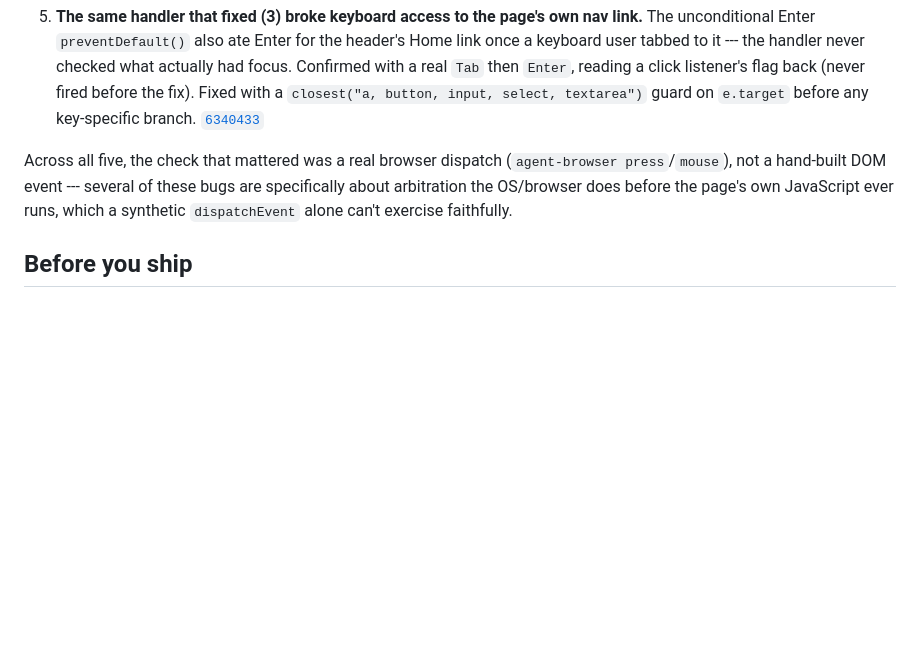
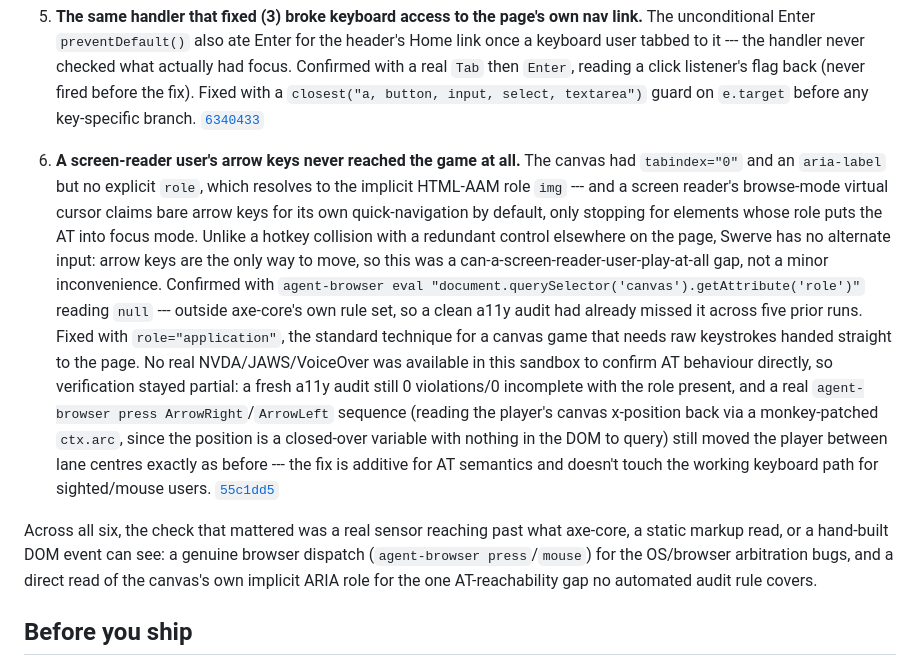
Before and after one commit to comp4020-agentic-coding-studio/comp4020-crit5-dachi, a Markdown page: PROCESS.md, the part around the change. Drawn GitHub-style; blank space fills up the shorter version.

Commit message:
docs: cite the role=application fix as PROCESS.md's sixth moment

```diff
--- a/PROCESS.md
+++ b/PROCESS.md
@@ -57,11 +57,35 @@ a wrong lane ends the round with a score and a restart-on-any-input recovery.
    on `e.target` before any key-specific branch.
    [`6340433`](https://github.com/comp4020-agentic-coding-studio/comp4020-crit5-dachi/commit/6340433)
 
-Across all five, the check that mattered was a real browser dispatch
-(`agent-browser press`/`mouse`), not a hand-built DOM event --- several of
-these bugs are specifically about arbitration the OS/browser does before the
-page's own JavaScript ever runs, which a synthetic `dispatchEvent` alone
-can't exercise faithfully.
+6. **A screen-reader user's arrow keys never reached the game at all.** The
+   canvas had `tabindex="0"` and an `aria-label` but no explicit `role`,
+   which resolves to the implicit HTML-AAM role `img` --- and a screen
+   reader's browse-mode virtual cursor claims bare arrow keys for its own
+   quick-navigation by default, only stopping for elements whose role puts
+   the AT into focus mode. Unlike a hotkey collision with a redundant control
+   elsewhere on the page, Swerve has no alternate input: arrow keys are the
+   only way to move, so this was a can-a-screen-reader-user-play-at-all gap,
+   not a minor inconvenience. Confirmed with `agent-browser eval
+   "document.querySelector('canvas').getAttribute('role')"` reading `null`
+   --- outside axe-core's own rule set, so a clean a11y audit had already
+   missed it across five prior runs. Fixed with `role="application"`, the
+   standard technique for a canvas game that needs raw keystrokes handed
+   straight to the page. No real NVDA/JAWS/VoiceOver was available in this
+   sandbox to confirm AT behaviour directly, so verification stayed partial:
+   a fresh a11y audit still 0 violations/0 incomplete with the role present,
+   and a real `agent-browser press ArrowRight`/`ArrowLeft` sequence (reading
+   the player's canvas x-position back via a monkey-patched `ctx.arc`, since
+   the position is a closed-over variable with nothing in the DOM to query)
+   still moved the player between lane centres exactly as before --- the fix
+   is additive for AT semantics and doesn't touch the working keyboard path
+   for sighted/mouse users.
+   [`55c1dd5`](https://github.com/comp4020-agentic-coding-studio/comp4020-crit5-dachi/commit/55c1dd5)
+
+Across all six, the check that mattered was a real sensor reaching past what
+axe-core, a static markup read, or a hand-built DOM event can see: a genuine
+browser dispatch (`agent-browser press`/`mouse`) for the OS/browser
+arbitration bugs, and a direct read of the canvas's own implicit ARIA role
+for the one AT-reachability gap no automated audit rule covers.
 
 ## Before you ship
 
```
